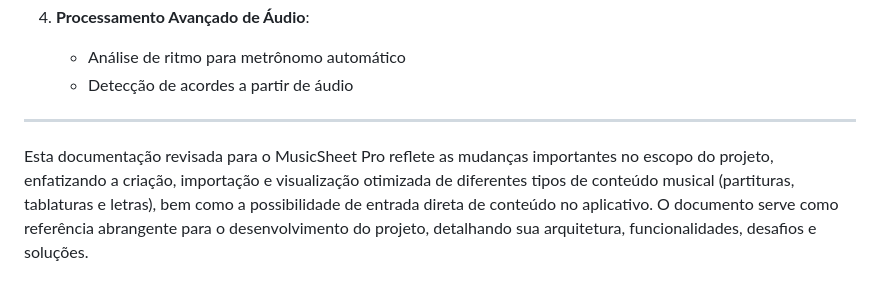
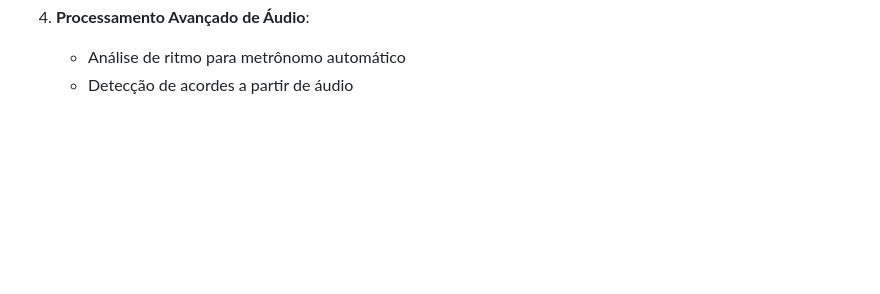
Before and after one commit to marcelviana/music_sheet_pro, a Markdown page: README.md, the part around the change. GitHub-like rendering; blank space fills up the shorter version.

```diff
--- a/README.md
+++ b/README.md
@@ -590,7 +590,3 @@ AppDocumentsDirectory/
 4. **Processamento Avançado de Áudio**:
    - Análise de ritmo para metrônomo automático
    - Detecção de acordes a partir de áudio
-
----
-
-Esta documentação revisada para o MusicSheet Pro reflete as mudanças importantes no escopo do projeto, enfatizando a criação, importação e visualização otimizada de diferentes tipos de conteúdo musical (partituras, tablaturas e letras), bem como a possibilidade de entrada direta de conteúdo no aplicativo. O documento serve como referência abrangente para o desenvolvimento do projeto, detalhando sua arquitetura, funcionalidades, desafios e soluções.
```
